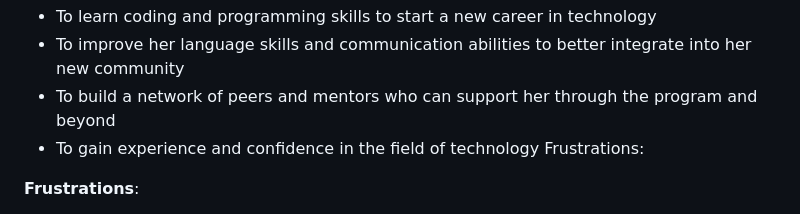
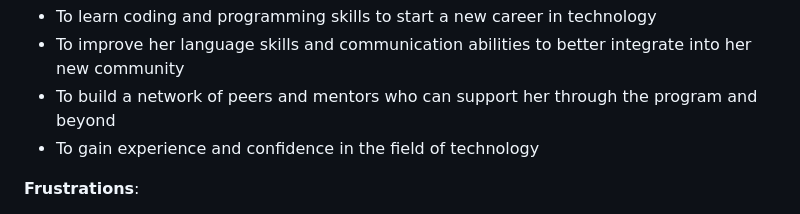
Before and after one commit to HYF-Class20/agile-development-group4-hyf-redesign, a Markdown page: planning/user-personas.md, the part around the change printed below. GitHub-like rendering.

Commit message:
Add updated user persona

```diff
--- a/planning/user-personas.md
+++ b/planning/user-personas.md
@@ -22,7 +20,7 @@ in coding, and decided to apply.
   into her new community
 - To build a network of peers and mentors who can support her through the
   program and beyond
-- To gain experience and confidence in the field of technology Frustrations:
+- To gain experience and confidence in the field of technology
 
 **Frustrations**:
 
```
Also changed, not shown: other parts of planning/user-personas.md (+2 -6 lines).
